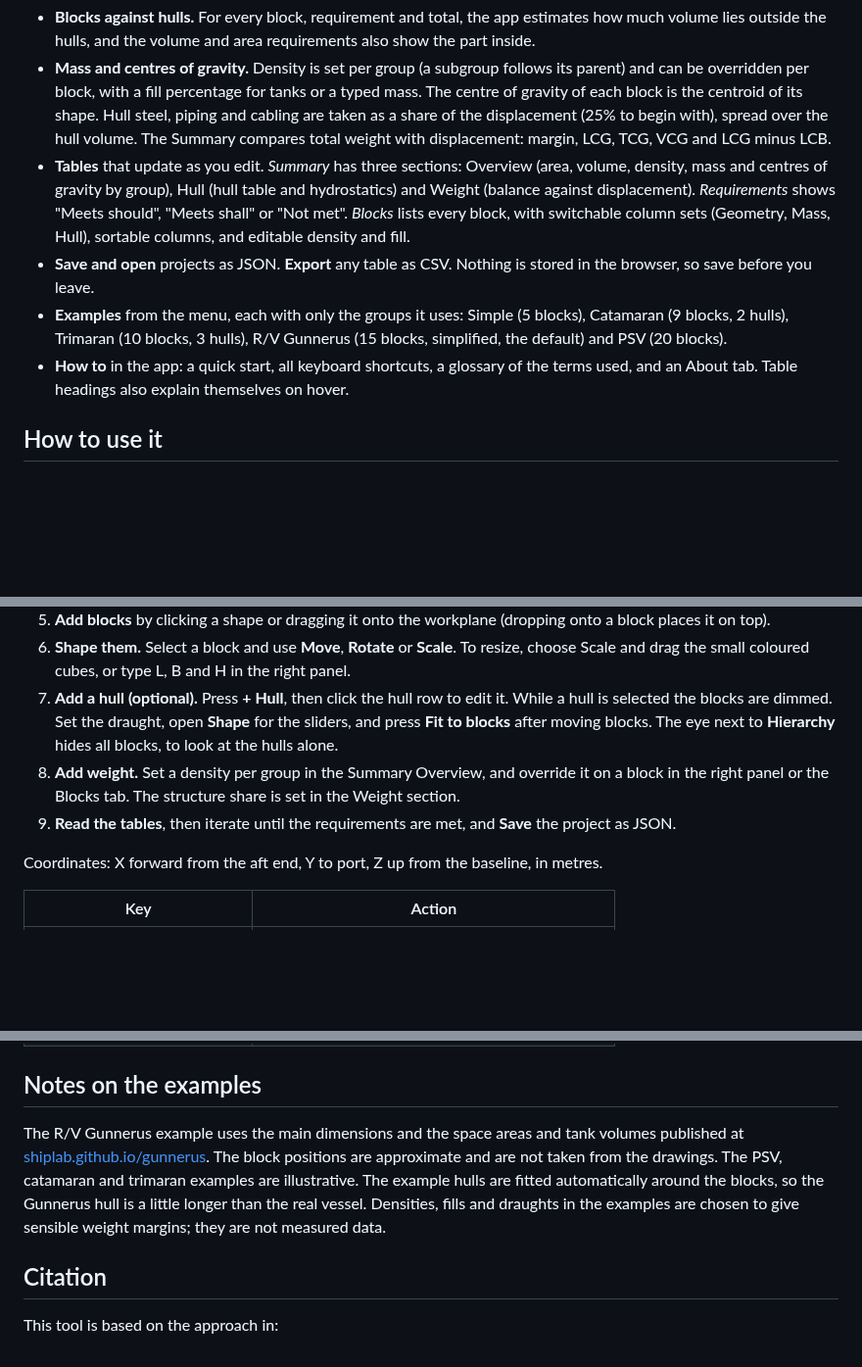
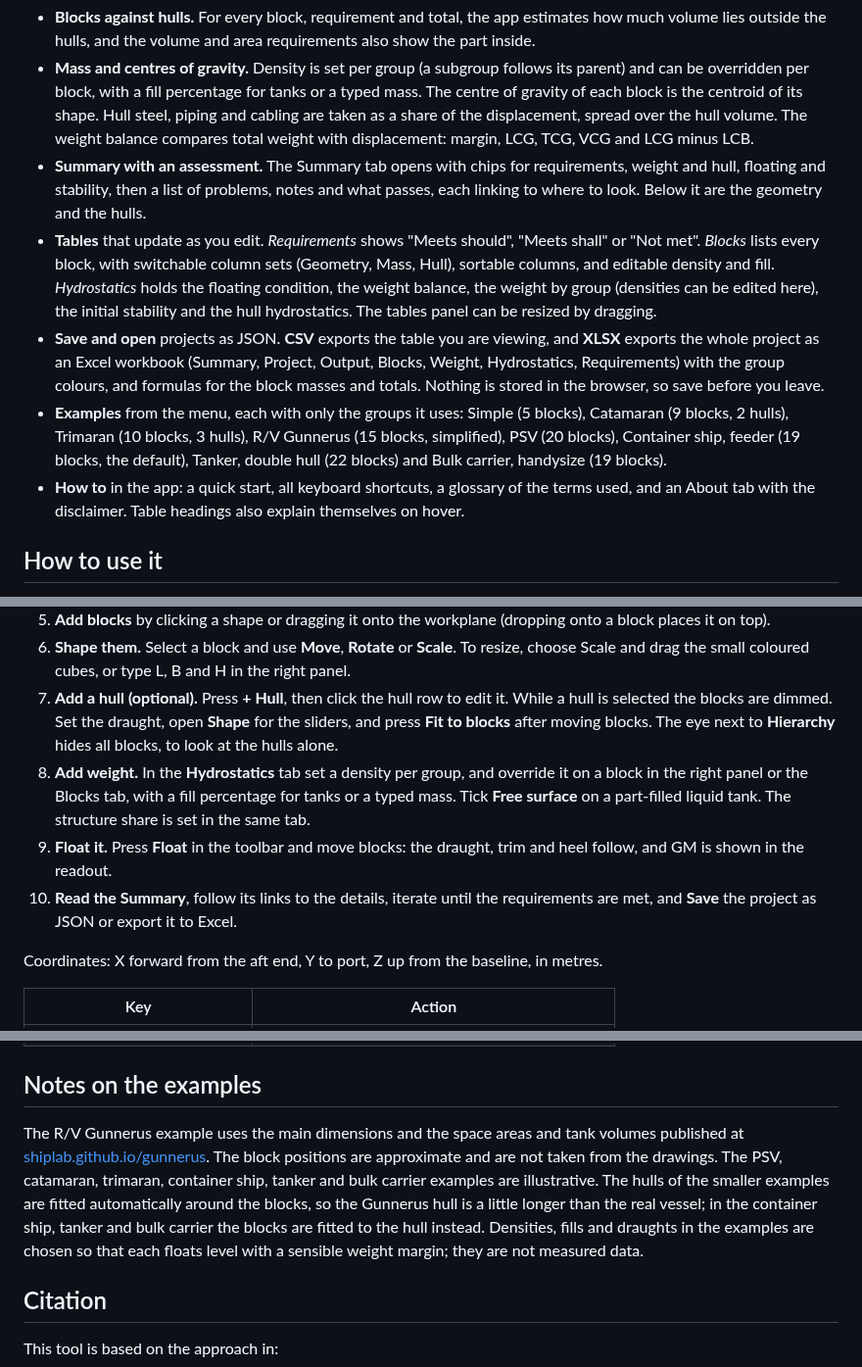
Before and after one commit to shiplab/dbb, a Markdown page: README.md, 3 parts joined by grey strips. Shown at 98% size. GitHub-like rendering; blank space fills up the shorter version.

```diff
--- a/README.md
+++ b/README.md
@@ -22,9 +26,10 @@ It is an editor and calculator for the early stage. The hulls are illustrative s
 - **Blocks against hulls.** For every block, requirement and total, the app estimates how much volume lies outside the hulls, and the volume and area requirements also show the part inside.
-- **Mass and centres of gravity.** Density is set per group (a subgroup follows its parent) and can be overridden per block, with a fill percentage for tanks or a typed mass. The centre of gravity of each block is the centroid of its shape. Hull steel, piping and cabling are taken as a share of the displacement (25% to begin with), spread over the hull volume. The Summary compares total weight with displacement: margin, LCG, TCG, VCG and LCG minus LCB.
-- **Tables** that update as you edit. *Summary* has three sections: Overview (area, volume, density, mass and centres of gravity by group), Hull (hull table and hydrostatics) and Weight (balance against displacement). *Requirements* shows "Meets should", "Meets shall" or "Not met". *Blocks* lists every block, with switchable column sets (Geometry, Mass, Hull), sortable columns, and editable density and fill.
-- **Save and open** projects as JSON. **Export** any table as CSV. Nothing is stored in the browser, so save before you leave.
-- **Examples** from the menu, each with only the groups it uses: Simple (5 blocks), Catamaran (9 blocks, 2 hulls), Trimaran (10 blocks, 3 hulls), R/V Gunnerus (15 blocks, simplified, the default) and PSV (20 blocks).
-- **How to** in the app: a quick start, all keyboard shortcuts, a glossary of the terms used, and an About tab. Table headings also explain themselves on hover.
+- **Mass and centres of gravity.** Density is set per group (a subgroup follows its parent) and can be overridden per block, with a fill percentage for tanks or a typed mass. The centre of gravity of each block is the centroid of its shape. Hull steel, piping and cabling are taken as a share of the displacement, spread over the hull volume. The weight balance compares total weight with displacement: margin, LCG, TCG, VCG and LCG minus LCB.
+- **Summary with an assessment.** The Summary tab opens with chips for requirements, weight and hull, floating and stability, then a list of problems, notes and what passes, each linking to where to look. Below it are the geometry and the hulls.
+- **Tables** that update as you edit. *Requirements* shows "Meets should", "Meets shall" or "Not met". *Blocks* lists every block, with switchable column sets (Geometry, Mass, Hull), sortable columns, and editable density and fill. *Hydrostatics* holds the floating condition, the weight balance, the weight by group (densities can be edited here), the initial stability and the hull hydrostatics. The tables panel can be resized by dragging.
+- **Save and open** projects as JSON. **CSV** exports the table you are viewing, and **XLSX** exports the whole project as an Excel workbook (Summary, Project, Output, Blocks, Weight, Hydrostatics, Requirements) with the group colours, and formulas for the block masses and totals. Nothing is stored in the browser, so save before you leave.
+- **Examples** from the menu, each with only the groups it uses: Simple (5 blocks), Catamaran (9 blocks, 2 hulls), Trimaran (10 blocks, 3 hulls), R/V Gunnerus (15 blocks, simplified), PSV (20 blocks), Container ship, feeder (19 blocks, the default), Tanker, double hull (22 blocks) and Bulk carrier, handysize (19 blocks).
+- **How to** in the app: a quick start, all keyboard shortcuts, a glossary of the terms used, and an About tab with the disclaimer. Table headings also explain themselves on hover.
 
 ## How to use it
 
@@ -35,8 +40,9 @@ It is an editor and calculator for the early stage. The hulls are illustrative s
 5. **Add blocks** by clicking a shape or dragging it onto the workplane (dropping onto a block places it on top).
 6. **Shape them.** Select a block and use **Move**, **Rotate** or **Scale**. To resize, choose Scale and drag the small coloured cubes, or type L, B and H in the right panel.
 7. **Add a hull (optional).** Press **+ Hull**, then click the hull row to edit it. While a hull is selected the blocks are dimmed. Set the draught, open **Shape** for the sliders, and press **Fit to blocks** after moving blocks. The eye next to **Hierarchy** hides all blocks, to look at the hulls alone.
-8. **Add weight.** Set a density per group in the Summary Overview, and override it on a block in the right panel or the Blocks tab. The structure share is set in the Weight section.
-9. **Read the tables**, then iterate until the requirements are met, and **Save** the project as JSON.
+8. **Add weight.** In the **Hydrostatics** tab set a density per group, and override it on a block in the right panel or the Blocks tab, with a fill percentage for tanks or a typed mass. Tick **Free surface** on a part-filled liquid tank. The structure share is set in the same tab.
+9. **Float it.** Press **Float** in the toolbar and move blocks: the draught, trim and heel follow, and GM is shown in the readout.
+10. **Read the Summary**, follow its links to the details, iterate until the requirements are met, and **Save** the project as JSON or export it to Excel.
 
 Coordinates: X forward from the aft end, Y to port, Z up from the baseline, in metres.
 
@@ -53,7 +59,7 @@ Coordinates: X forward from the aft end, Y to port, Z up from the baseline, in m
 
 ## Notes on the examples
 
-The R/V Gunnerus example uses the main dimensions and the space areas and tank volumes published at [shiplab.github.io/gunnerus](https://shiplab.github.io/gunnerus/). The block positions are approximate and are not taken from the drawings. The PSV, catamaran and trimaran examples are illustrative. The example hulls are fitted automatically around the blocks, so the Gunnerus hull is a little longer than the real vessel. Densities, fills and draughts in the examples are chosen to give sensible weight margins; they are not measured data.
+The R/V Gunnerus example uses the main dimensions and the space areas and tank volumes published at [shiplab.github.io/gunnerus](https://shiplab.github.io/gunnerus/). The block positions are approximate and are not taken from the drawings. The PSV, catamaran, trimaran, container ship, tanker and bulk carrier examples are illustrative. The hulls of the smaller examples are fitted automatically around the blocks, so the Gunnerus hull is a little longer than the real vessel; in the container ship, tanker and bulk carrier the blocks are fitted to the hull instead. Densities, fills and draughts in the examples are chosen so that each floats level with a sensible weight margin; they are not measured data.
 
 ## Citation
 
```
Also changed, not shown: other parts of README.md (+10 -6 lines), screenshot.png, 1 other file.
